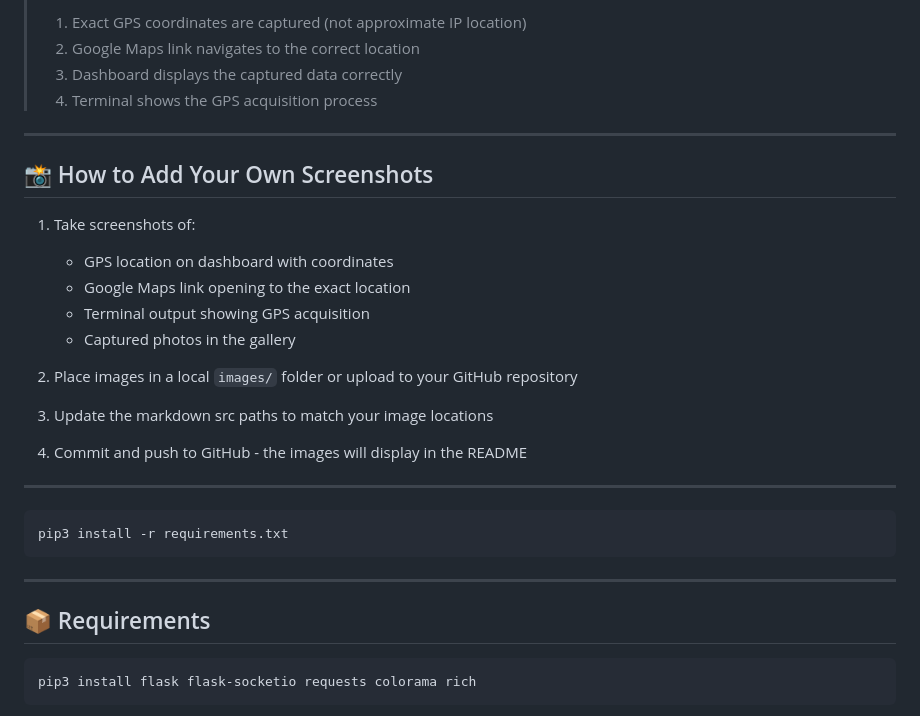
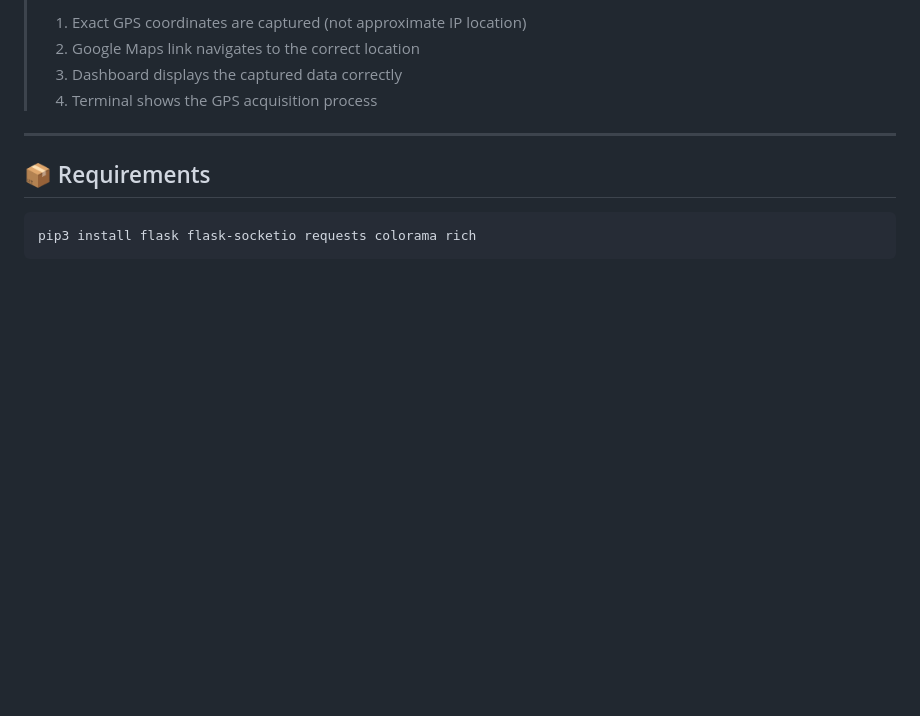
Before and after one commit to Kali-Prem/CamSniper, a Markdown page: README.md, the part around the change. Drawn GitHub-style; blank space fills up the shorter version.

````diff
--- a/README.md
+++ b/README.md
@@ -158,27 +158,6 @@ The following images demonstrate exact GPS location capture:
 > 2. Google Maps link navigates to the correct location
 > 3. Dashboard displays the captured data correctly
 > 4. Terminal shows the GPS acquisition process
-
----
-
-## 📸 How to Add Your Own Screenshots
-
-1. Take screenshots of:
-   - GPS location on dashboard with coordinates
-   - Google Maps link opening to the exact location
-   - Terminal output showing GPS acquisition
-   - Captured photos in the gallery
-
-2. Place images in a local `images/` folder or upload to your GitHub repository
-
-3. Update the markdown src paths to match your image locations
-
-4. Commit and push to GitHub - the images will display in the README
-
----
-```bash
-pip3 install -r requirements.txt
-```
 
 ---
 
````
